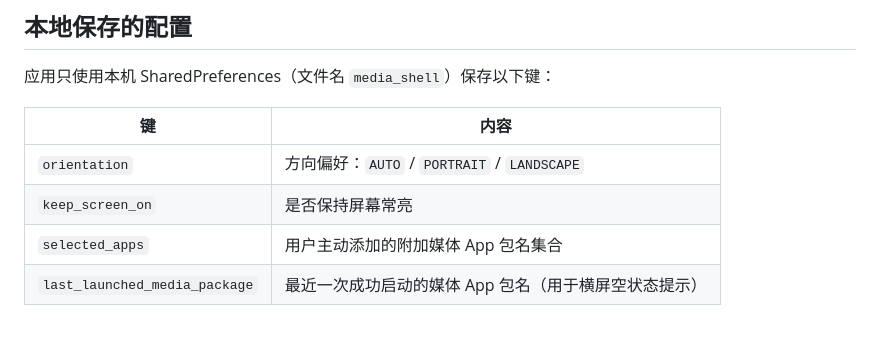
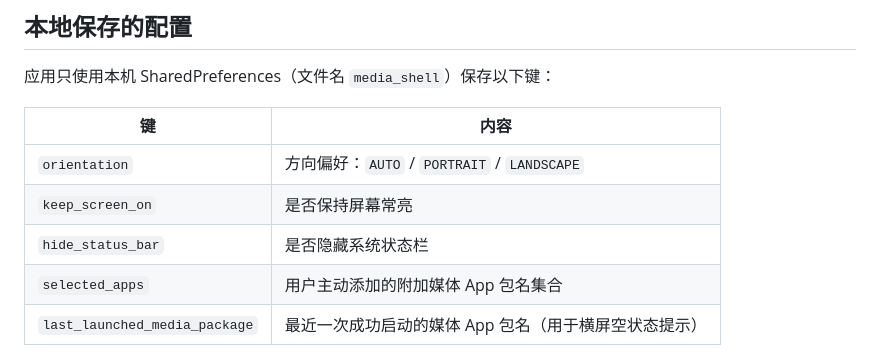
Before and after one commit to xhzair/refresh_oldphone, a Markdown page: docs/privacy.md, the part around the change. GitHub-like rendering; blank space fills up the shorter version.

```diff
--- a/docs/privacy.md
+++ b/docs/privacy.md
@@ -30,6 +30,7 @@
 | --- | --- |
 | `orientation` | 方向偏好：`AUTO` / `PORTRAIT` / `LANDSCAPE` |
 | `keep_screen_on` | 是否保持屏幕常亮 |
+| `hide_status_bar` | 是否隐藏系统状态栏 |
 | `selected_apps` | 用户主动添加的附加媒体 App 包名集合 |
 | `last_launched_media_package` | 最近一次成功启动的媒体 App 包名（用于横屏空状态提示） |
 
```
Also changed, not shown: README.md (+4 -3 lines), docs/release-checklist.md (+1 -0 lines), docs/device-evidence/20-portrait-statusbar-hidden.jpg (added), docs/device-evidence/21-landscape-statusbar-hidden.jpg (added), docs/device-evidence/22-settings-status-bar-toggle.jpg (added), 1 other file.
